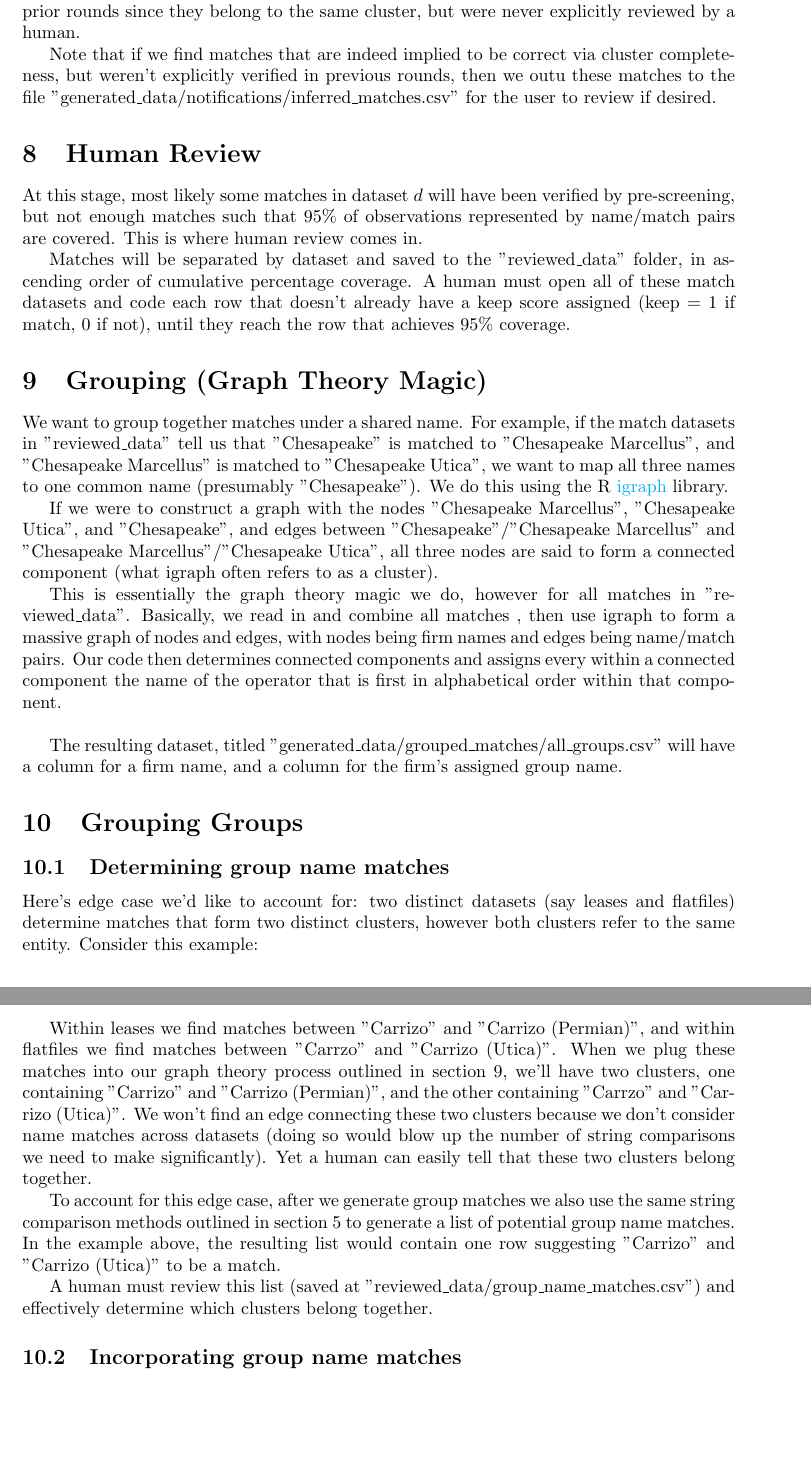
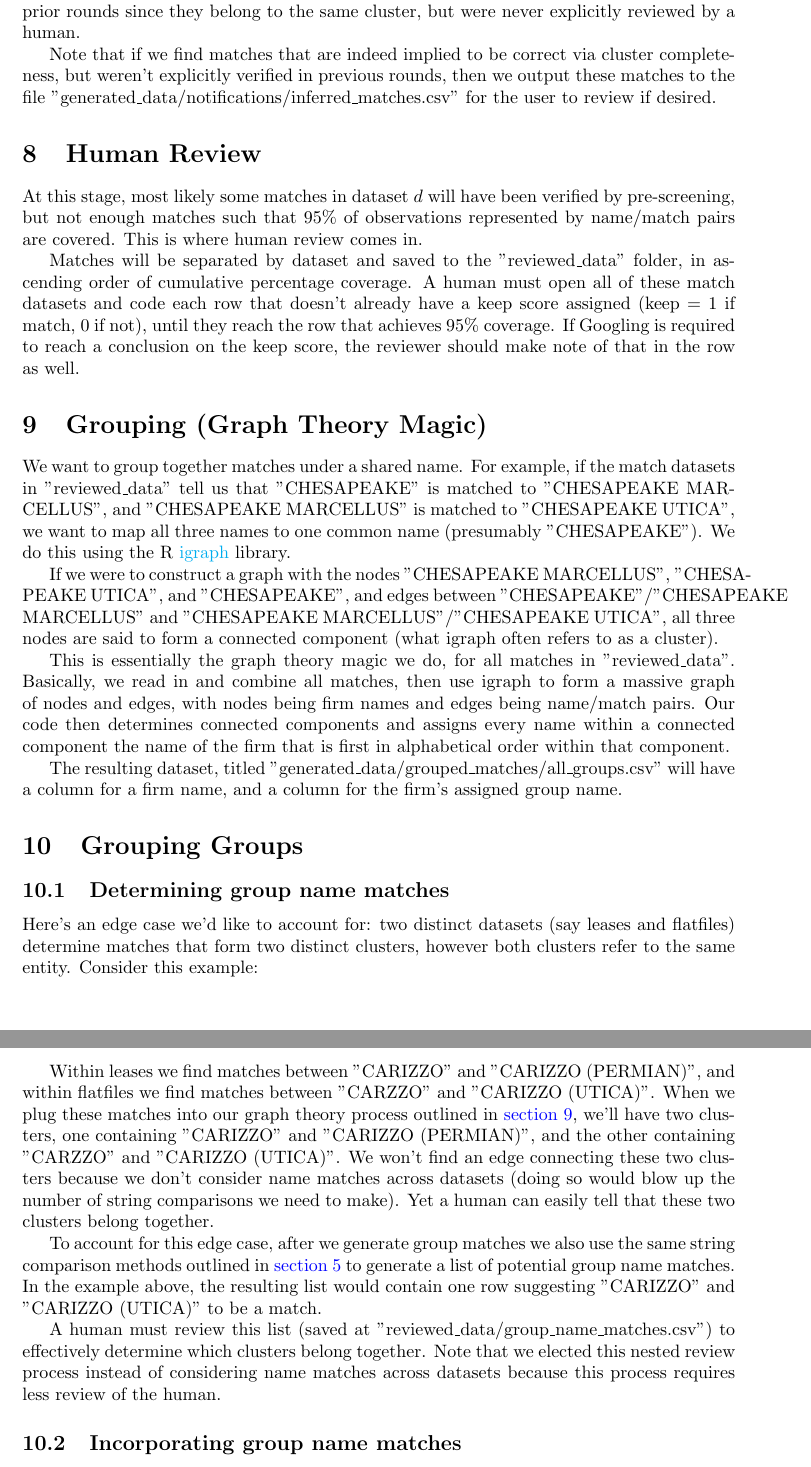
Before and after one commit to m-cahana/name_matching, a LaTeX document (writeups/name_matching_outline.tex): two parts of pages 6 and 7 of 7, joined at a grey line, cut so that both start at the same text, the shorter picture padded with empty space. Compiled offline with pdfLaTeX.

Commit message:
update writeup

```diff
--- a/writeups/name_matching_procedure.tex
+++ b/writeups/name_matching_outline.tex
@@ -12,7 +12,7 @@
 }
 \usepackage{xcolor}
 
-\title{Name Matching}
+\title{Name Matching Outline}
 \author{Michael Cahana, Yixin Sun}
 \date{April 2019}
 
@@ -151,21 +152,22 @@ If round $t > 1$, then we utilize previously determined clusters of group matche
 
 The reason we expand clusters to be complete is so we can not only verify edges that were explicitly coded as correct in prior rounds, but also edges that were implied to be correct in prior rounds since they belong to the same cluster, but were never explicitly reviewed by a human.
 
-Note that if we find matches that are indeed implied to be correct via cluster completeness, but weren't explicitly verified in previous rounds, then we outu these matches to the file "generated\_data/notifications/inferred\_matches.csv" for the user to review if desired.
+Note that if we find matches that are indeed implied to be correct via cluster completeness, but weren't explicitly verified in previous rounds, then we output these matches to the file "generated\_data/notifications/inferred\_matches.csv" for the user to review if desired.
 
 \section{Human Review}
 
 At this stage, most likely some matches in dataset $d$ will have been verified by pre-screening, but not enough matches such that $95\%$ of observations represented by name/match pairs are covered. This is where human review comes in.
 
-Matches will be separated by dataset and saved to the "reviewed\_data" folder, in ascending order of cumulative percentage coverage. A human must open all of these match datasets and code each row that doesn't already have a keep score assigned (keep = 1 if match, 0 if not), until they reach the row that achieves $95\%$ coverage.
+Matches will be separated by dataset and saved to the "reviewed\_data" folder, in ascending order of cumulative percentage coverage. A human must open all of these match datasets and code each row that doesn't already have a keep score assigned (keep = 1 if match, 0 if not), until they reach the row that achieves $95\%$ coverage. If Googling is required to reach a conclusion on the keep score, the reviewer should make note of that in the row as well.
 
 \section{Grouping (Graph Theory Magic)}
+\label{sec:graph-theory}
 
-We want to group together matches under a shared name. For example, if the match datasets in "reviewed\_data" tell us that "Chesapeake" is matched to "Chesapeake Marcellus", and "Chesapeake Marcellus" is matched to "Chesapeake Utica", we want to map all three names to one common name (presumably "Chesapeake"). We do this using the R \href{https://cran.r-project.org/web/packages/igraph/igraph.pdf}{igraph} library.
+We want to group together matches under a shared name. For example, if the match datasets in "reviewed\_data" tell us that "CHESAPEAKE" is matched to "CHESAPEAKE MARCELLUS", and "CHESAPEAKE MARCELLUS" is matched to "CHESAPEAKE UTICA", we want to map all three names to one common name (presumably "CHESAPEAKE"). We do this using the R \href{https://cran.r-project.org/web/packages/igraph/igraph.pdf}{igraph} library.
 
-If we were to construct a graph with the nodes "Chesapeake Marcellus", "Chesapeake Utica", and "Chesapeake", and edges between "Chesapeake"/"Chesapeake Marcellus" and "Chesapeake Marcellus"/"Chesapeake Utica", all three nodes are said to form a connected component (what igraph often refers to as a cluster).
+If we were to construct a graph with the nodes "CHESAPEAKE MARCELLUS", "CHESAPEAKE UTICA", and "CHESAPEAKE", and edges between "CHESAPEAKE"/"CHESAPEAKE MARCELLUS" and "CHESAPEAKE MARCELLUS"/"CHESAPEAKE UTICA", all three nodes are said to form a connected component (what igraph often refers to as a cluster).
 
-This is essentially the graph theory magic we do, however for all matches in "reviewed\_data". Basically, we read in and combine all matches , then use igraph to form a massive graph of nodes and edges, with nodes being firm names and edges being name/match pairs. Our code then determines connected components and assigns every within a connected component the name of the operator that is first in alphabetical order within that component. \\
+This is essentially the graph theory magic we do, for all matches in "reviewed\_data". Basically, we read in and combine all matches, then use igraph to form a massive graph of nodes and edges, with nodes being firm names and edges being name/match pairs. Our code then determines connected components and assigns every name within a connected component the name of the firm that is first in alphabetical order within that component.
 
 The resulting dataset, titled "generated\_data/grouped\_matches/all\_groups.csv" will have a column for a firm name, and a column for the firm's assigned group name.
 
@@ -173,13 +175,13 @@ The resulting dataset, titled "generated\_data/grouped\_matches/all\_groups.csv"
 
 \subsection{Determining group name matches}
 
-Here's edge case we'd like to account for: two distinct datasets (say leases and flatfiles) determine matches that form two distinct clusters, however both clusters refer to the same entity. Consider this example:
+Here's an edge case we'd like to account for: two distinct datasets (say leases and flatfiles) determine matches that form two distinct clusters, however both clusters refer to the same entity. Consider this example:
 
-Within leases we find matches between "Carrizo" and "Carrizo (Permian)", and within flatfiles we find matches between "Carrzo" and "Carrizo (Utica)". When we plug these matches into our graph theory process outlined in section 9, we'll have two clusters, one containing "Carrizo" and "Carrizo (Permian)", and the other containing "Carrzo" and "Carrizo (Utica)". We won't find an edge connecting these two clusters because we don't consider name matches across datasets (doing so would blow up the number of string comparisons we need to make significantly). Yet a human can easily tell that these two clusters belong together.
+Within leases we find matches between "CARIZZO" and "CARIZZO (PERMIAN)", and within flatfiles we find matches between "CARZZO" and "CARIZZO (UTICA)". When we plug these matches into our graph theory process outlined in  \hyperref[sec:graph-theory]{section 9}, we'll have two clusters, one containing "CARIZZO" and "CARIZZO (PERMIAN)", and the other containing "CARZZO" and "CARIZZO (UTICA)". We won't find an edge connecting these two clusters because we don't consider name matches across datasets (doing so would blow up the number of string comparisons we need to make). Yet a human can easily tell that these two clusters belong together.
 
-To account for this edge case, after we generate group matches we also use the same string comparison methods outlined in section 5 to generate a list of potential group name matches. In the example above, the resulting list would contain one row suggesting "Carrizo" and "Carrizo (Utica)" to be a match.
+To account for this edge case, after we generate group matches we also use the same string comparison methods outlined in \hyperref[sec:matching]{section 5} to generate a list of potential group name matches. In the example above, the resulting list would contain one row suggesting "CARIZZO" and "CARIZZO (UTICA)" to be a match.
 
-A human must review this list (saved at "reviewed\_data/group\_name\_matches.csv") and effectively determine which clusters belong together.
+A human must review this list (saved at "reviewed\_data/group\_name\_matches.csv") to effectively determine which clusters belong together. Note that we elected this nested review process instead of considering name matches across datasets because this process requires less review of the human.
 
 \subsection{Incorporating group name matches}
 
```
Also changed, not shown: writeups/name_matching_outline.pdf (added), writeups/name_matching_procedure.pdf (deleted), writeups/name_matching_outline.tex (31 more changed lines).
